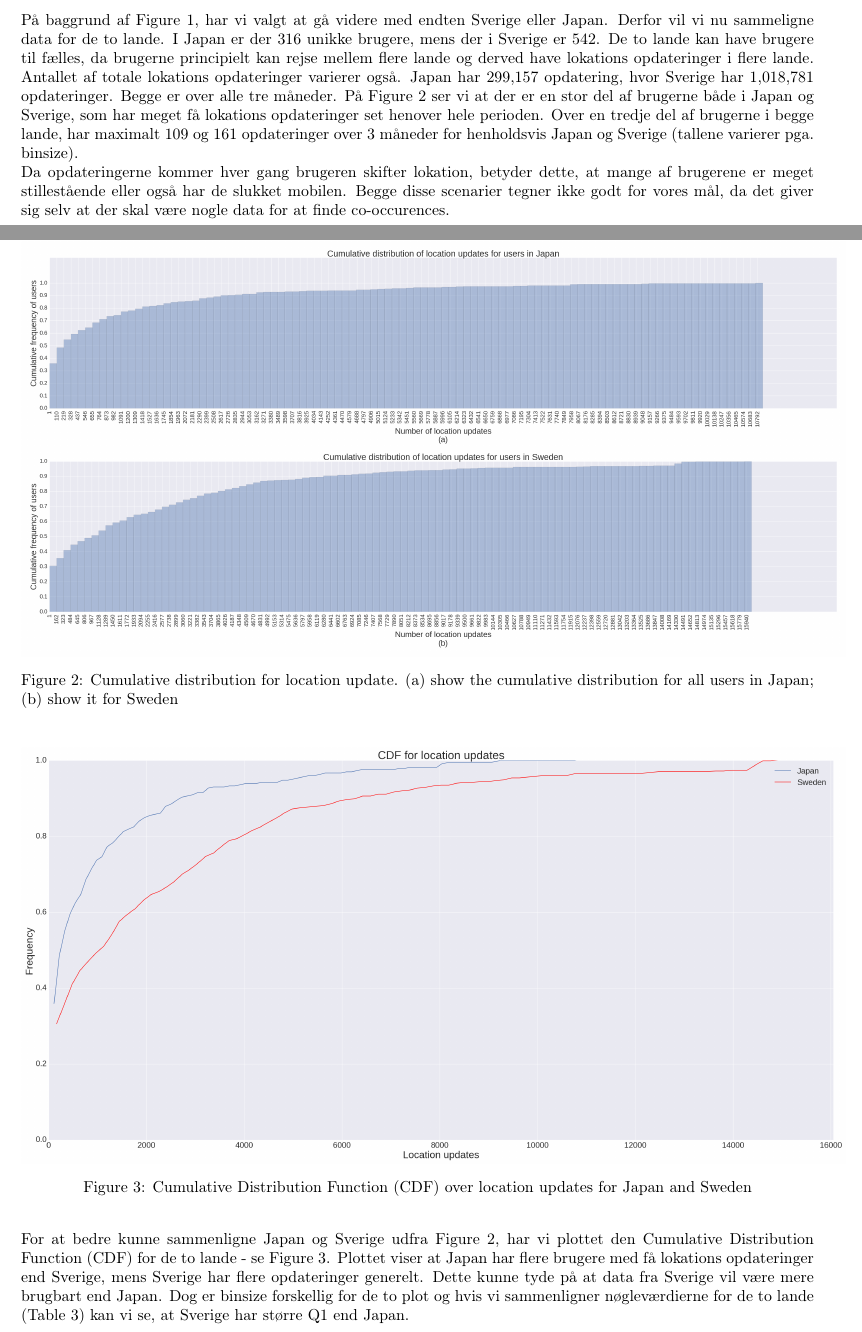
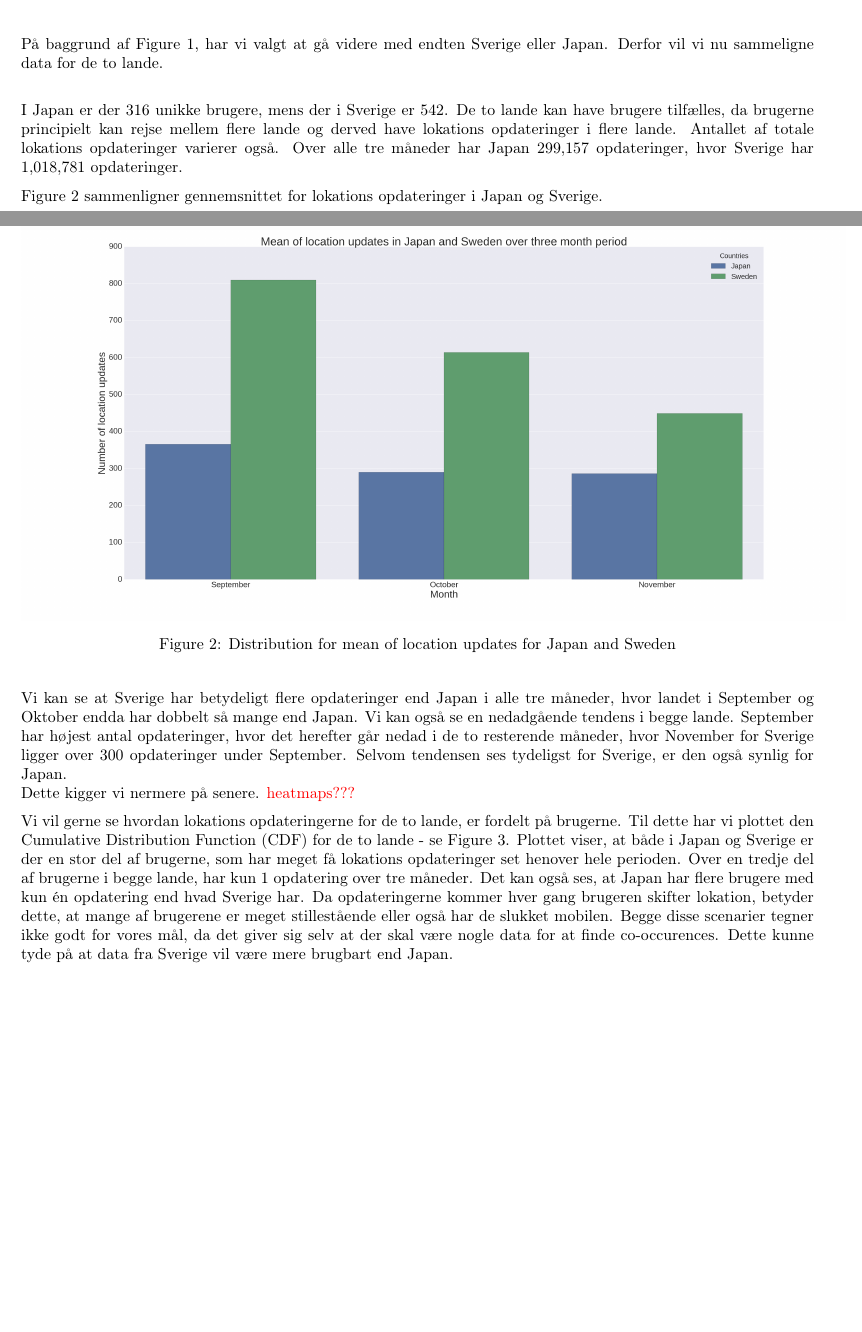
Before and after one commit to syre/inferring-social-networks-from-geographic-coincidences, a LaTeX document (report/main.tex, which reads report/dataset.tex): two parts of pages 10 and 11 of 18 before the commit and two parts of pages 10 and 11 of 19 after it, joined at a grey line, cut so that both start at the same text, the shorter picture padded with empty space. Compiled offline with pdfLaTeX.

Commit message:
Added af figure, removed another. Added and edittet some text

```diff
--- a/report/dataset.tex
+++ b/report/dataset.tex
@@ -136,19 +138,35 @@ Vi kigger herefter på, hvordan lokations opdateringerne er distribueret over hv
     \label{fig:country_dist}
 \end{figure}
 
-På baggrund af Figure \ref{fig:country_dist}, har vi valgt at gå videre med endten Sverige eller Japan. Derfor vil vi nu sammeligne data for de to lande.
-I Japan er der 316 unikke brugere, mens der i Sverige er 542. De to lande kan have brugere til fælles, da brugerne principielt kan rejse mellem flere lande og derved have lokations opdateringer i flere lande.
-Antallet af totale lokations opdateringer varierer også. Japan har 299,157 opdatering, hvor Sverige har 1,018,781 opdateringer. Begge er over alle tre måneder.
-På Figure \ref{fig:country_cd} ser vi at der er en stor del af brugerne både i Japan og Sverige, som har meget få lokations opdateringer set henover hele perioden. Over en tredje del af brugerne i begge lande, har maximalt 109 og 161 opdateringer over 3 måneder for henholdsvis Japan og Sverige (tallene varierer pga. binsize).\\
-Da opdateringerne kommer hver gang brugeren skifter lokation, betyder dette, at mange af brugerene er meget stillestående eller også har de slukket mobilen. Begge disse scenarier tegner ikke godt for vores mål, da det giver sig selv at der skal være nogle data for at finde co-occurences.
+På baggrund af Figure \ref{fig:country_dist}, har vi valgt at gå videre med endten Sverige eller Japan. Derfor vil vi nu sammeligne data for de to lande. \\
 
+I Japan er der 316 unikke brugere, mens der i Sverige er 542. De to lande kan have brugere tilfælles, da brugerne principielt kan rejse mellem flere lande og derved have lokations opdateringer i flere lande.
+Antallet af totale lokations opdateringer varierer også. Over alle tre måneder har Japan 299,157 opdateringer, hvor Sverige har 1,018,781 opdateringer.
 
+Figure \ref{fig:mean_loc_updates_sep-nov} sammenligner gennemsnittet for lokations opdateringer i Japan og Sverige.
 \begin{figure}[H]
     \centering
-    \includegraphics[scale=0.18]{cumulative_dist_loc_updates_swe_jap}
-    \caption[Cumulative distribution for location update]{Cumulative distribution for location update. (a) show the cumulative distribution for all users in Japan; (b) show it for Sweden}
-    \label{fig:country_cd}
+    \includegraphics[scale=0.18]{mean_loc_updates_sep-nov}
+    \caption{Distribution for mean of location updates for Japan and Sweden}
+    \label{fig:mean_loc_updates_sep-nov}
 \end{figure}
+
+Vi kan se at Sverige har betydeligt flere opdateringer end Japan i alle tre måneder, hvor landet i September og Oktober endda har dobbelt så mange end Japan. Vi kan også se en nedadgående tendens i begge lande. September har højest antal opdateringer, hvor det herefter går nedad i de to resterende måneder, hvor November for Sverige ligger over 300 opdateringer under September. Selvom tendensen ses tydeligst for Sverige, er den også synlig for Japan. \\
+Dette kigger vi nermere på senere. \textcolor{red}{heatmaps???}
+
+Vi vil gerne se hvordan lokations opdateringerne for de to lande, er fordelt på brugerne. Til dette har vi plottet den Cumulative Distribution Function (CDF) for de to lande - se Figure \ref{fig:country_cdf}.
+Plottet viser, at både i Japan og Sverige er der en stor del af brugerne, som har meget få lokations opdateringer set henover hele perioden. Over en tredje del af brugerne i begge lande, har kun 1 opdatering over tre måneder. Det kan også ses, at Japan har flere brugere med kun én opdatering end hvad Sverige har.
+Da opdateringerne kommer hver gang brugeren skifter lokation, betyder dette, at mange af brugerene er meget stillestående eller også har de slukket mobilen. Begge disse scenarier tegner ikke godt for vores mål, da det giver sig selv at der skal være nogle data for at finde co-occurences.
+Dette kunne tyde på at data fra Sverige vil være mere brugbart end Japan.
+
+%Dog er binsize forskellig for de to plot og hvis vi sammenligner nøgleværdierne for de to lande (Table \ref{tab:stat_loc_updates}) kan vi se, at Sverige har større Q1 end Japan.
+
+% \begin{figure}[H]
+%     \centering
+%     \includegraphics[scale=0.18]{cumulative_dist_loc_updates_swe_jap}
+%     \caption[Cumulative distribution for location update]{Cumulative distribution for location update. (a) show the cumulative distribution for all users in Japan; (b) show it for Sweden}
+%     \label{fig:country_cd}
+% \end{figure}
 
 
 
@@ -158,8 +176,6 @@ Da opdateringerne kommer hver gang brugeren skifter lokation, betyder dette, at
     \caption{Cumulative Distribution Function (CDF) over location updates for Japan and Sweden}
     \label{fig:country_cdf}
 \end{figure}
-
-For at bedre kunne sammenligne Japan og Sverige udfra Figure \ref{fig:country_cd}, har vi plottet den Cumulative Distribution Function (CDF) for de to lande - se Figure \ref{fig:country_cdf}. Plottet viser at Japan har flere brugere med få lokations opdateringer end Sverige, mens Sverige har flere opdateringer generelt. Dette kunne tyde på at data fra  Sverige vil være mere brugbart end Japan. Dog er binsize forskellig for de to plot og hvis vi sammenligner nøgleværdierne for de to lande (Table \ref{tab:stat_loc_updates}) kan vi se, at Sverige har større Q1 end Japan.
 
 \begin{table}[htbp]
         \centering
```
Also changed, not shown: report/dataset.tex (10 more changed lines).
